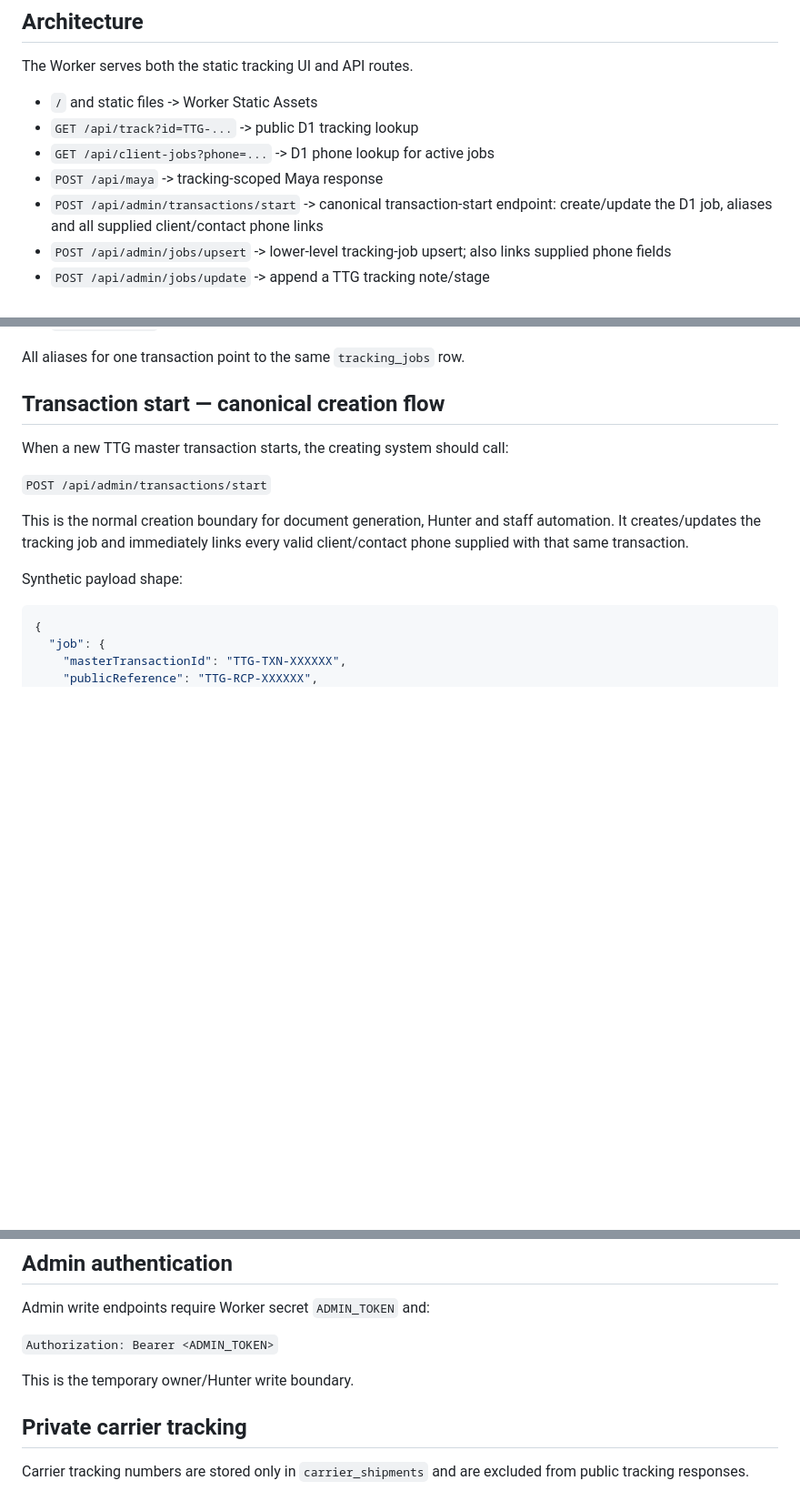
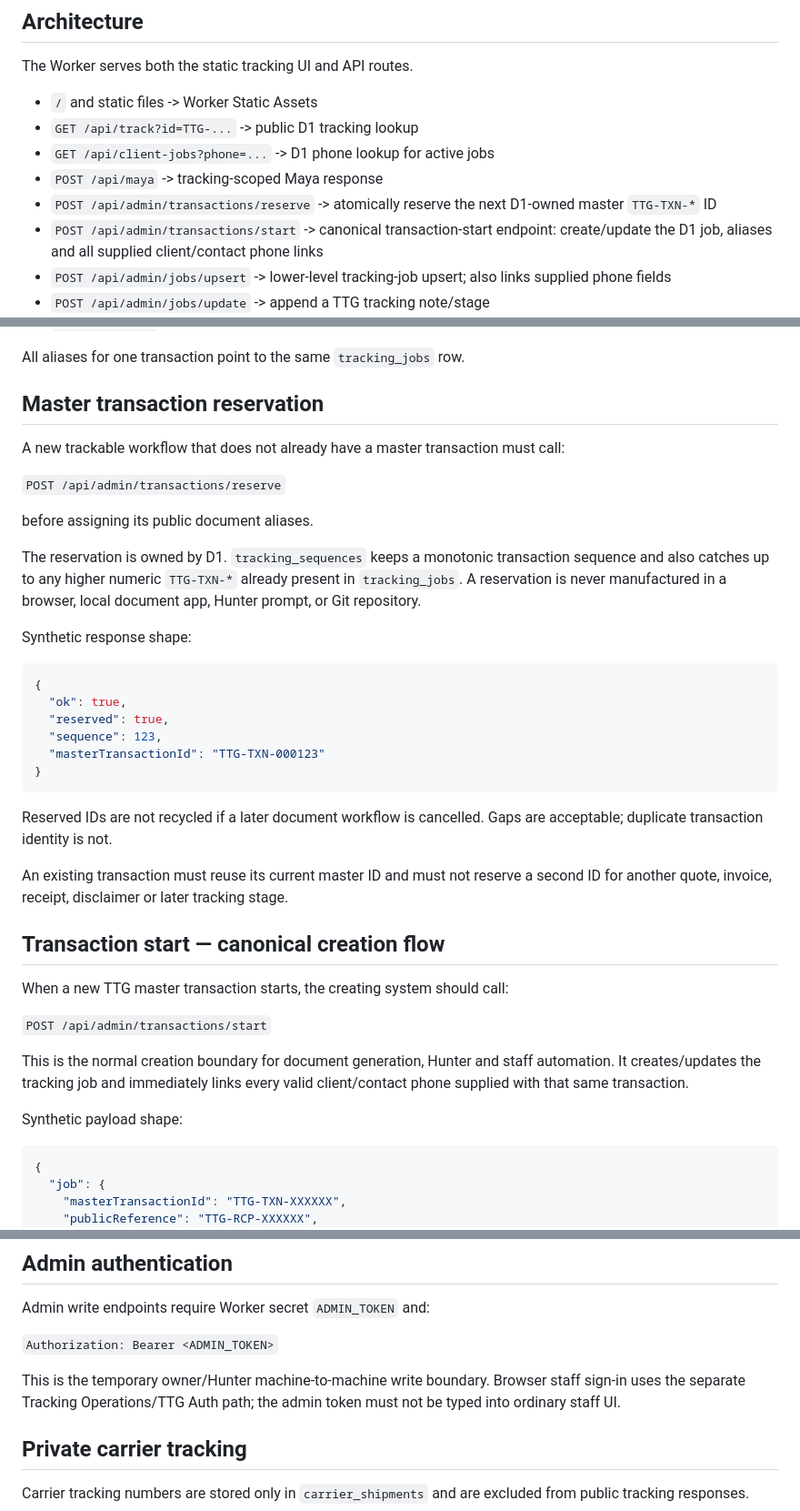
Before and after one commit to jaydumisuni/Package-Tracking, a Markdown page: docs/TRACKING_BACKEND.md, 3 parts joined by grey strips. Shown at 91% size. Drawn GitHub-style; blank space fills up the shorter version.

Commit message:
Define D1 transaction reservation contract

````diff
--- a/docs/TRACKING_BACKEND.md
+++ b/docs/TRACKING_BACKEND.md
@@ -8,6 +8,7 @@ The Worker serves both the static tracking UI and API routes.
 - `GET /api/track?id=TTG-...` -> public D1 tracking lookup
 - `GET /api/client-jobs?phone=...` -> D1 phone lookup for active jobs
 - `POST /api/maya` -> tracking-scoped Maya response
+- `POST /api/admin/transactions/reserve` -> atomically reserve the next D1-owned master `TTG-TXN-*` ID
 - `POST /api/admin/transactions/start` -> canonical transaction-start endpoint: create/update the D1 job, aliases and all supplied client/contact phone links
 - `POST /api/admin/jobs/upsert` -> lower-level tracking-job upsert; also links supplied phone fields
 - `POST /api/admin/jobs/update` -> append a TTG tracking note/stage
@@ -33,6 +34,31 @@ Generic alias forms:
 - `TTG-TXN-XXXXXX`
 
 All aliases for one transaction point to the same `tracking_jobs` row.
+
+## Master transaction reservation
+
+A new trackable workflow that does not already have a master transaction must call:
+
+`POST /api/admin/transactions/reserve`
+
+before assigning its public document aliases.
+
+The reservation is owned by D1. `tracking_sequences` keeps a monotonic transaction sequence and also catches up to any higher numeric `TTG-TXN-*` already present in `tracking_jobs`. A reservation is never manufactured in a browser, local document app, Hunter prompt, or Git repository.
+
+Synthetic response shape:
+
+```json
+{
+  "ok": true,
+  "reserved": true,
+  "sequence": 123,
+  "masterTransactionId": "TTG-TXN-000123"
+}
+```
+
+Reserved IDs are not recycled if a later document workflow is cancelled. Gaps are acceptable; duplicate transaction identity is not.
+
+An existing transaction must reuse its current master ID and must not reserve a second ID for another quote, invoice, receipt, disclaimer or later tracking stage.
 
 ## Transaction start — canonical creation flow
 
@@ -96,7 +122,7 @@ Admin write endpoints require Worker secret `ADMIN_TOKEN` and:
 
 `Authorization: Bearer <ADMIN_TOKEN>`
 
-This is the temporary owner/Hunter write boundary.
+This is the temporary owner/Hunter machine-to-machine write boundary. Browser staff sign-in uses the separate Tracking Operations/TTG Auth path; the admin token must not be typed into ordinary staff UI.
 
 ## Private carrier tracking
 
````
